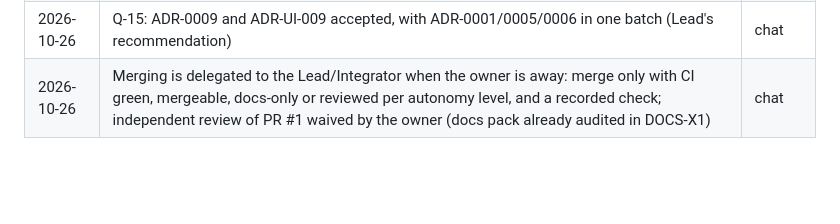
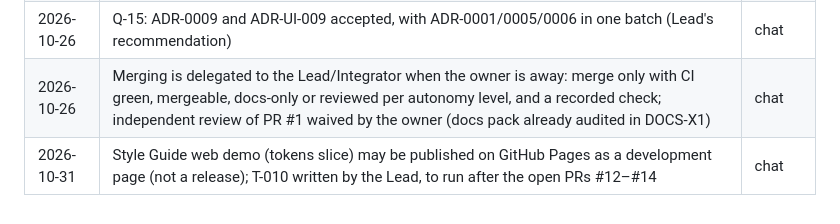
Before and after one commit to BlueHubbot/BlueHesab-Mini, a Markdown page: docs/architecture/DECISIONS.md, the part around the change. Drawn GitHub-style; blank space fills up the shorter version.

```diff
--- a/docs/architecture/DECISIONS.md
+++ b/docs/architecture/DECISIONS.md
@@ -44,3 +44,4 @@ Single index of decisions and their status. Details live in ADRs (`docs/architec
 | 2026-10-26 | No external AI API provider for now: Lead, Advisor and builders run as Claude sessions on the owner's subscription; H200 stays optional (L2) | chat |
 | 2026-10-26 | Q-15: ADR-0009 and ADR-UI-009 accepted, with ADR-0001/0005/0006 in one batch (Lead's recommendation) | chat |
 | 2026-10-26 | Merging is delegated to the Lead/Integrator when the owner is away: merge only with CI green, mergeable, docs-only or reviewed per autonomy level, and a recorded check; independent review of PR #1 waived by the owner (docs pack already audited in DOCS-X1) | chat |
+| 2026-10-31 | Style Guide web demo (tokens slice) may be published on GitHub Pages as a development page (not a release); T-010 written by the Lead, to run after the open PRs #12–#14 | chat |
```
Also changed, not shown: docs/ops/AGENT_LOG.md (+1 -0 lines), 1 other file.
